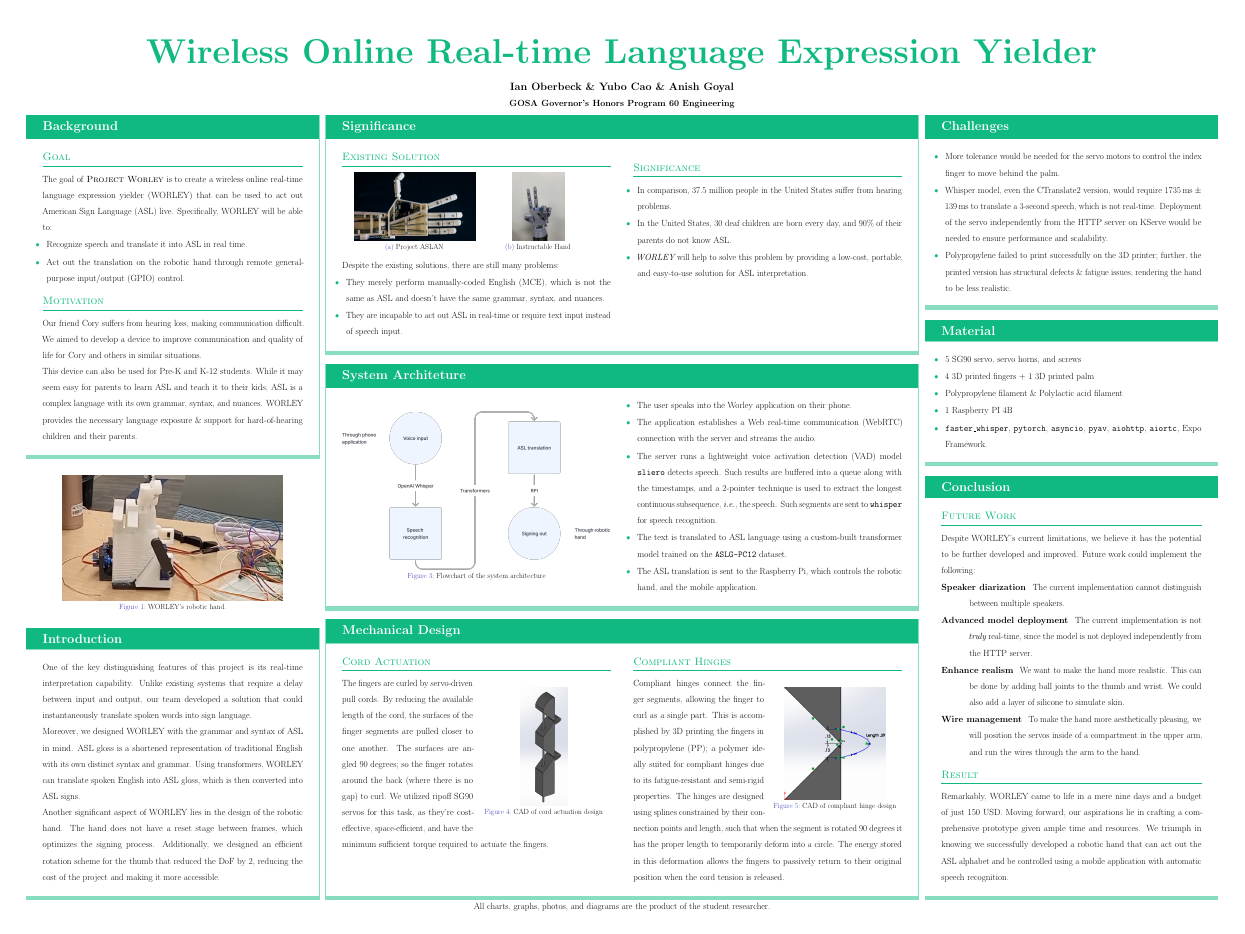
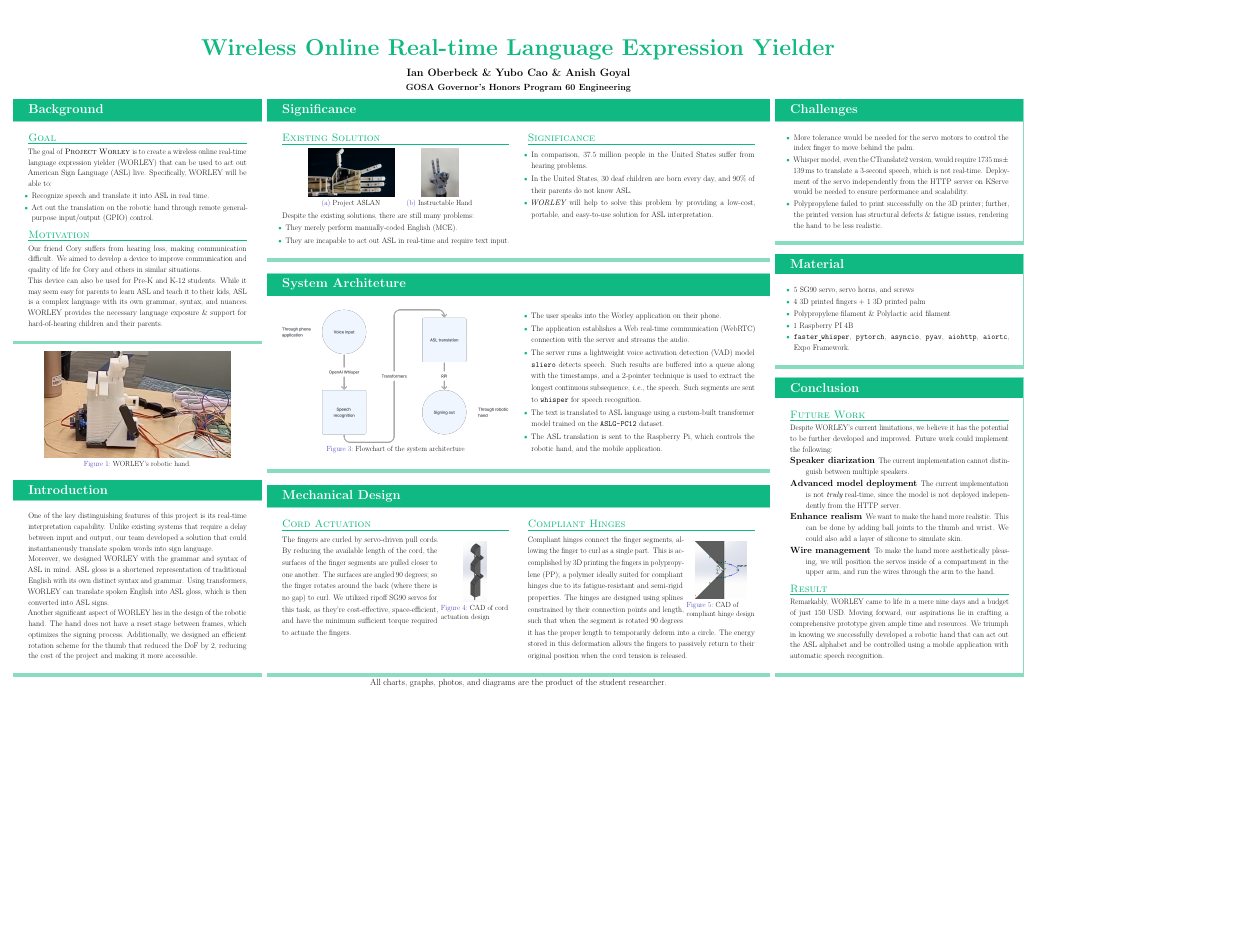
Before and after one commit to anishgoyal1108/worley, a LaTeX poster (poster/main.tex): the whole page, the shorter picture padded with empty space. Compiled offline with pdfLaTeX.

Commit message:
feat: final poster

```diff
--- a/poster/main.tex
+++ b/poster/main.tex
@@ -1,6 +1,6 @@
-\documentclass[final, 20pt]{beamer}
+\documentclass[final, 16pt]{beamer}
 % poster
-\usepackage[size=custom, width=121.92, height=91.44]{beamerposter}
+\usepackage[size=custom, width=101.6, height=71.1]{beamerposter}
 % common stuff
 \usepackage{graphicx}
 \usepackage{hyperref}
@@ -22,7 +22,7 @@
 % font
 \usefonttheme{serif}
 \setbeamerfont{block title}{size=\Large, series=\bfseries}
-\setbeamerfont{headline title}{size=\fontsize{96}{0pt}\selectfont, series=\bfseries}
+\setbeamerfont{headline title}{size=\fontsize{64}{0pt}\selectfont, series=\bfseries}
 \setbeamerfont{headline author}{size=\large, series=\bfseries}
 % main color
 \definecolor{theme-1}{HTML}{10b981} % #10b981
@@ -34,10 +34,10 @@
 \setbeamercolor{headline title}{fg=theme-4, fg=theme-1}
 % linespace
 \usepackage{setspace}
-\setstretch{1.5}
+\setstretch{1.25}
 % size
-\setlength{\paperwidth}{48in}
-\setlength{\paperheight}{36in}
+\setlength{\paperwidth}{40in}
+\setlength{\paperheight}{28in}
 \newlength{\sepwidth}
 \newlength{\colwidth}
 \newlength{\twocolwidth}
@@ -46,7 +46,7 @@
 \newlength{\marginwidth}
 
 \usepackage{calc}
-\setlength{\marginwidth}{1in}
+\setlength{\marginwidth}{0.5in}
 \setlength{\contentwidth}{\paperwidth - 2\marginwidth}
 \setlength{\contentheight}{\paperheight - 3in}
 \setlength{\sepwidth}{0.005\contentwidth}
@@ -121,8 +121,10 @@
 \begin{columns}[t]
 \margincolumn
 
+\fontsize{22}{26}\selectfont
+
 \begin{column}{\colwidth}
-
+  \fontsize{22}{24}\selectfont
   \begin{block}{Background}
     \header{Goal}[0pt]
 
@@ -133,7 +135,7 @@
       \item Act out the translation on the robotic hand through remote general-purpose input/output (GPIO) control.
     \end{itemize}
 
-    \header{Motivation}[0.25cm]
+    \header{Motivation}[0pt]
 
     Our friend Cory suffers from hearing loss, making communication difficult. We aimed to develop a device to improve communication and quality of life for Cory and others in similar situations.
 
@@ -170,13 +172,13 @@
       \header{Existing Solution}[0pt]
     \begin{figure}[ht]
       \centering
-      \begin{subfigure}[b]{0.45\linewidth}
+      \begin{subfigure}[b]{0.38\linewidth}
         \centering
         \includegraphics[width=\linewidth]{images/aslan.png}
         \caption{Project ASLAN}
         \label{fig:aslan}
       \end{subfigure}
-      \begin{subfigure}[b]{0.45\linewidth}
+      \begin{subfigure}[b]{0.38\linewidth}
         \centering
         \includegraphics[width=0.425\linewidth]{images/instructable-hand.png}
         \caption{Instructable Hand}
@@ -188,18 +190,17 @@
     Despite the existing solutions, there are still many problems:
 
     \begin{itemize}
-      \item They merely perform manually-coded English (MCE), which is not the same as ASL and doesn't have the same grammar, syntax, and nuances.
-      \item They are incapable to act out ASL in real-time or require text input instead of speech input.
+      \item They merely perform manually-coded English (MCE).
+      \item They are incapable to act out ASL in real-time and require text input.
     \end{itemize}
     \end{minipage}\hfill%
     \begin{minipage}[t]{0.48\linewidth}
-      \header{Significance}[1cm]
+      \header{Significance}[0pt]
 
       \begin{itemize}
         % \item 10,000 people in the United States are registered as ASL interpreters.
         \item In comparison, 37.5 million people in the United States suffer from hearing problems.
-
-              % \item ASL is the third most used language in the United States \& the Americans with Disabilities Act (ADA) requires businesses to provide ASL interpreters.
+        % \item ASL is the third most used language in the United States \& the Americans with Disabilities Act (ADA) requires businesses to provide ASL interpreters.
         \item In the United States, 30 deaf children are born every day, and 90\% of their parents do not know ASL.
         \item \emph{WORLEY} will help to solve this problem by providing a low-cost, portable, and easy-to-use solution for ASL interpretation.
       \end{itemize}
```
Also changed, not shown: poster/main.tex (7 more changed lines).
